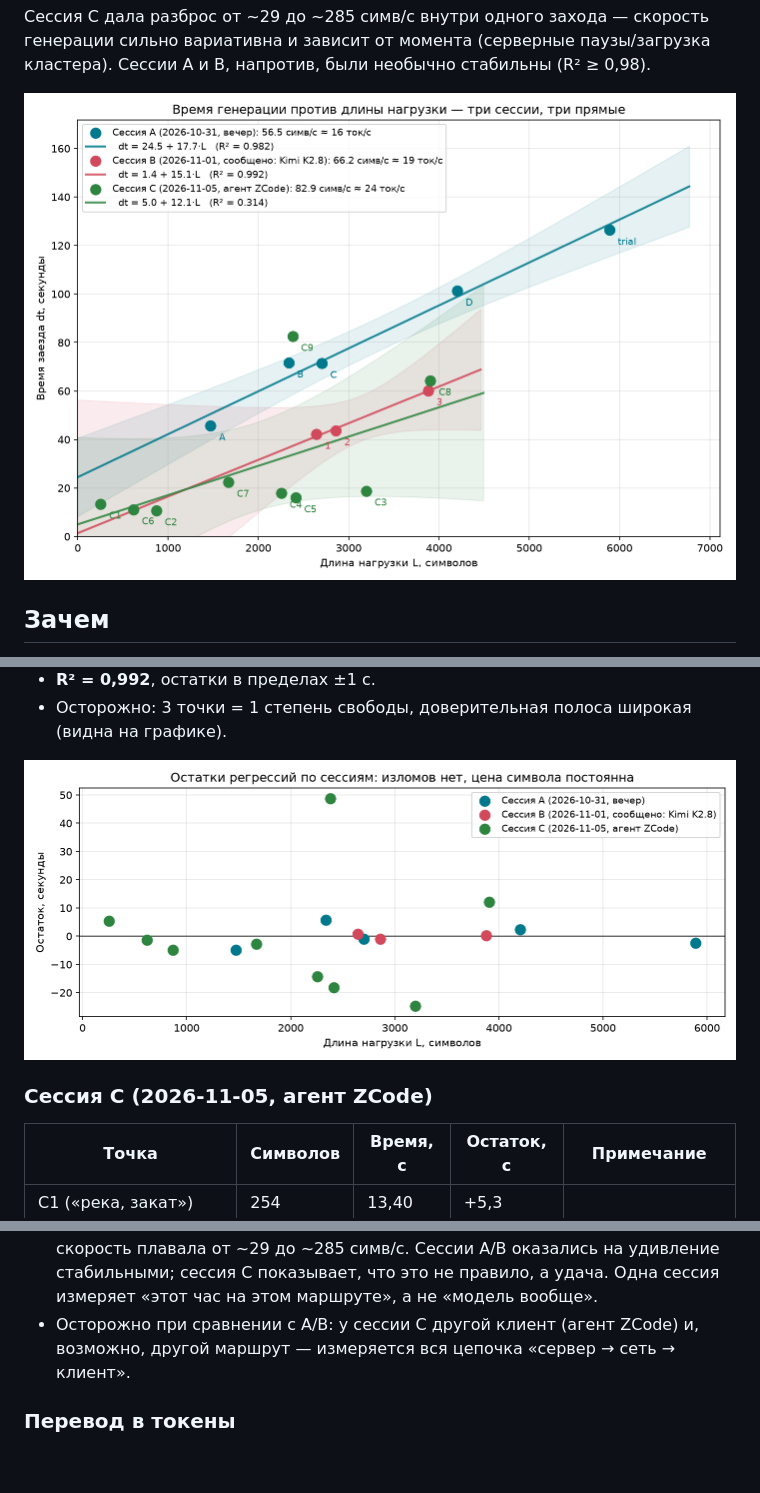
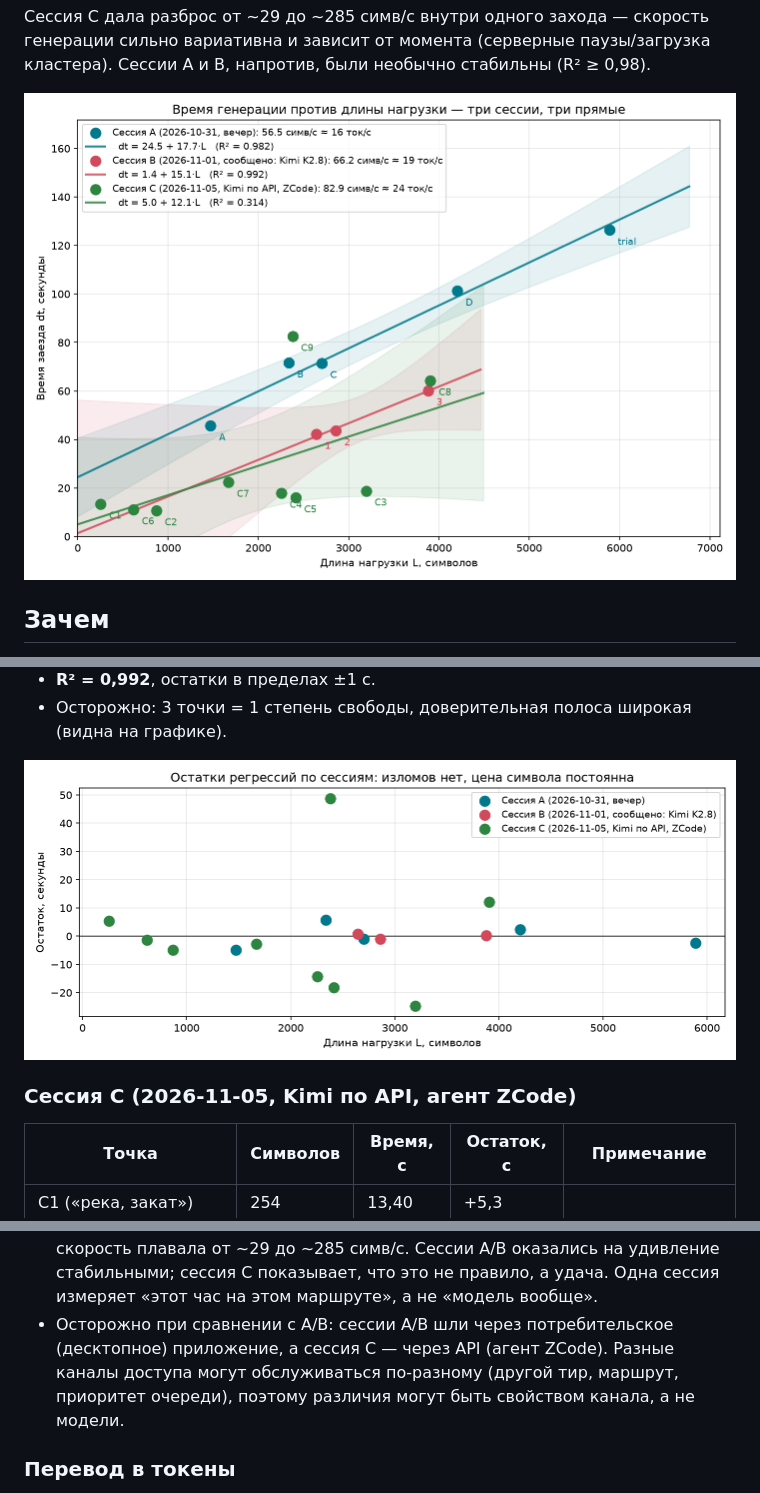
Before and after one commit to fedor655/kimi-tps, a Markdown page: README.md, 3 parts joined by grey strips. Rendered like a GitHub page; pictures changed too: plots/regression.png, plots/residuals.png; blank space fills up the shorter version.

Commit message:
Уточнение: сессия C шла через API (агент ZCode), сессии A/B — десктопный клиент; подписи и оговорки

```diff
--- a/README.md
+++ b/README.md
@@ -139,7 +139,7 @@ dt = a + b · L
 
 ![Остатки](plots/residuals.png)
 
-### Сессия C (2026-11-05, агент ZCode)
+### Сессия C (2026-11-05, Kimi по API, агент ZCode)
 
 | Точка | Символов | Время, с | Остаток, с | Примечание |
 |---|---|---|---|---|
@@ -163,8 +163,10 @@ dt = a + b · L
   плавала от ~29 до ~285 симв/с. Сессии A/B оказались на удивление стабильными;
   сессия C показывает, что это не правило, а удача. Одна сессия измеряет
   «этот час на этом маршруте», а не «модель вообще».
-- Осторожно при сравнении с A/B: у сессии C другой клиент (агент ZCode) и,
-  возможно, другой маршрут — измеряется вся цепочка «сервер → сеть → клиент».
+- Осторожно при сравнении с A/B: сессии A/B шли через потребительское
+  (десктопное) приложение, а сессия C — через API (агент ZCode). Разные каналы
+  доступа могут обслуживаться по-разному (другой тир, маршрут, приоритет
+  очереди), поэтому различия могут быть свойством канала, а не модели.
 
 ### Перевод в токены
 
```
Also changed, not shown: other parts of README.md (+3 -3 lines), 2 other files.
